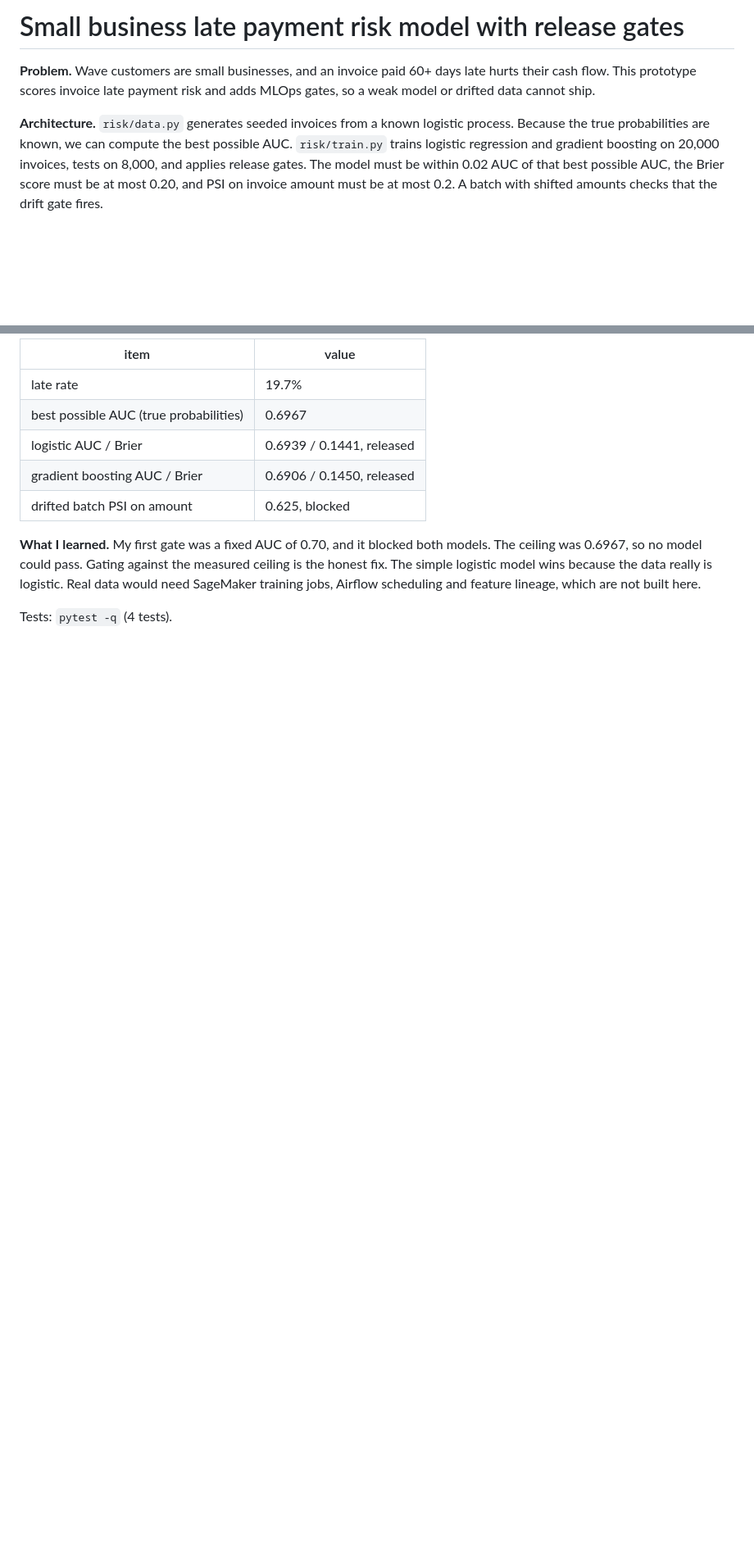
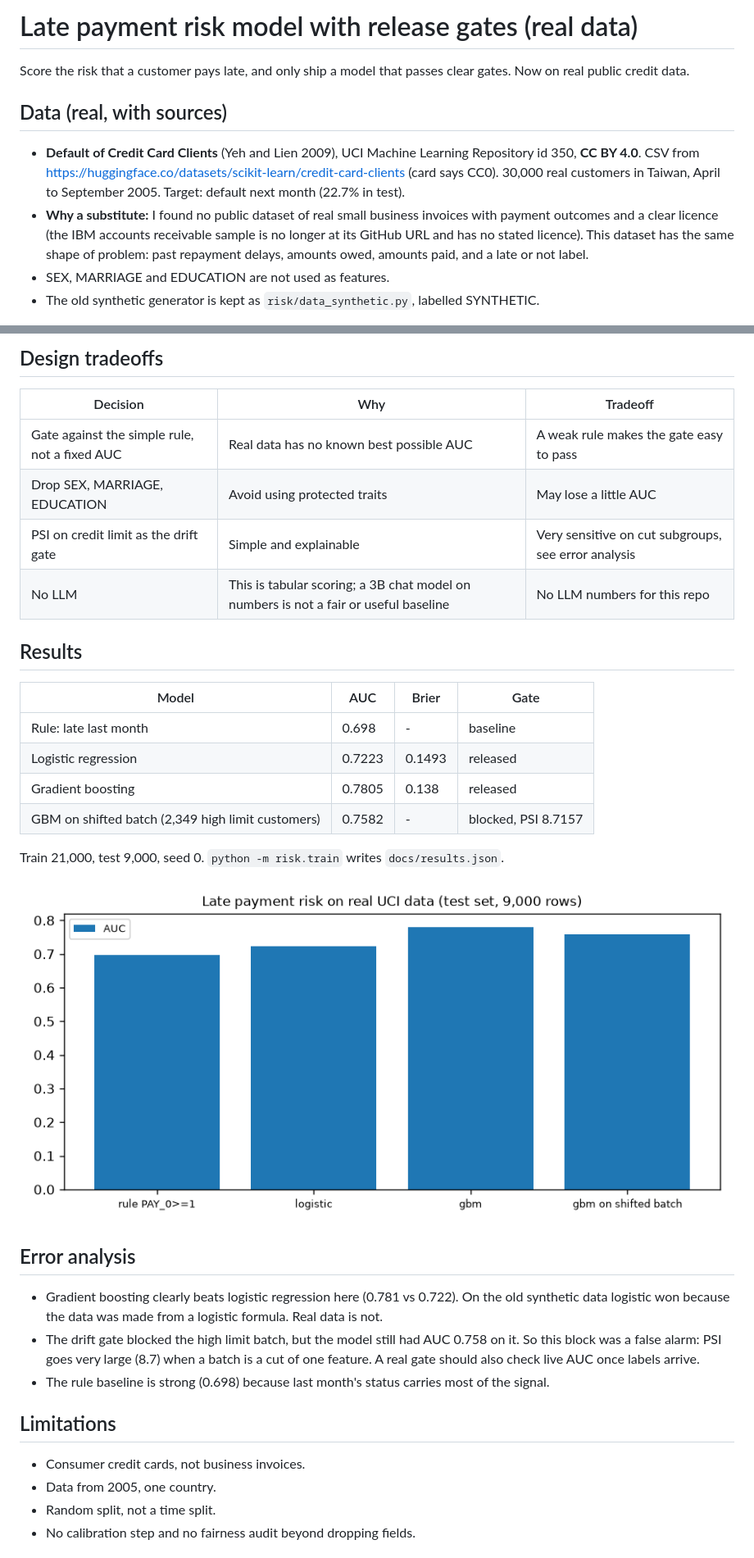
Before and after one commit to manishreddy998/invoice-late-payment-risk, a Markdown page: README.md, 2 parts joined by grey strips. Shown at 82% size. Rendered like a GitHub page; pictures changed too: docs/results_chart.png (added); blank space fills up the shorter version.

Commit message:
Move late payment risk model to real UCI credit default data with rule baseline gates

```diff
--- a/README.md
+++ b/README.md
@@ -1,6 +1,10 @@
-# Small business late payment risk model with release gates
+# Late payment risk model with release gates (real data)
 
-**Problem.** Wave customers are small businesses, and an invoice paid 60+ days late hurts their cash flow. This prototype scores invoice late payment risk and adds MLOps gates, so a weak model or drifted data cannot ship.
+Score the risk that a customer pays late, and only ship a model that passes clear gates. Now on real public credit data.
 
-**Architecture.** `risk/data.py` generates seeded invoices from a known logistic process. Because the true probabilities are known, we can compute the best possible AUC. `risk/train.py` trains logistic regression and gradient boosting on 20,000 invoices, tests on 8,000, and applies release gates. The model must be within 0.02 AUC of that best possible AUC, the Brier score must be at most 0.20, and PSI on invoice amount must be at most 0.2. A batch with shifted amounts checks that the drift gate fires.
+## Data (real, with sources)
+- **Default of Credit Card Clients** (Yeh and Lien 2009), UCI Machine Learning Repository id 350, **CC BY 4.0**. CSV from https://huggingface.co/datasets/scikit-learn/credit-card-clients (card says CC0). 30,000 real customers in Taiwan, April to September 2005. Target: default next month (22.7% in test).
+- **Why a substitute:** I found no public dataset of real small business invoices with payment outcomes and a clear licence (the IBM accounts receivable sample is no longer at its GitHub URL and has no stated licence). This dataset has the same shape of problem: past repayment delays, amounts owed, amounts paid, and a late or not label.
+- SEX, MARRIAGE and EDUCATION are not used as features.
+- The old synthetic generator is kept as `risk/data_synthetic.py`, labelled SYNTHETIC.
 
@@ -8,12 +25,32 @@
 
-| item | value |
-|---|---|
-| late rate | 19.7% |
-| best possible AUC (true probabilities) | 0.6967 |
-| logistic AUC / Brier | 0.6939 / 0.1441, released |
-| gradient boosting AUC / Brier | 0.6906 / 0.1450, released |
-| drifted batch PSI on amount | 0.625, blocked |
+## Design tradeoffs
+| Decision | Why | Tradeoff |
+|---|---|---|
+| Gate against the simple rule, not a fixed AUC | Real data has no known best possible AUC | A weak rule makes the gate easy to pass |
+| Drop SEX, MARRIAGE, EDUCATION | Avoid using protected traits | May lose a little AUC |
+| PSI on credit limit as the drift gate | Simple and explainable | Very sensitive on cut subgroups, see error analysis |
+| No LLM | This is tabular scoring; a 3B chat model on numbers is not a fair or useful baseline | No LLM numbers for this repo |
 
-**What I learned.** My first gate was a fixed AUC of 0.70, and it blocked both models. The ceiling was 0.6967, so no model could pass. Gating against the measured ceiling is the honest fix. The simple logistic model wins because the data really is logistic. Real data would need SageMaker training jobs, Airflow scheduling and feature lineage, which are not built here.
+## Results
+| Model | AUC | Brier | Gate |
+|---|---|---|---|
+| Rule: late last month | 0.698 | - | baseline |
+| Logistic regression | 0.7223 | 0.1493 | released |
+| Gradient boosting | 0.7805 | 0.138 | released |
+| GBM on shifted batch (2,349 high limit customers) | 0.7582 | - | blocked, PSI 8.7157 |
 
-Tests: `pytest -q` (4 tests).
+Train 21,000, test 9,000, seed 0. `python -m risk.train` writes `docs/results.json`.
+
+![Results chart](docs/results_chart.png)
+
+## Error analysis
+- Gradient boosting clearly beats logistic regression here (0.781 vs 0.722). On the old synthetic data logistic won because the data was made from a logistic formula. Real data is not.
+- The drift gate blocked the high limit batch, but the model still had AUC 0.758 on it. So this block was a false alarm: PSI goes very large (8.7) when a batch is a cut of one feature. A real gate should also check live AUC once labels arrive.
+- The rule baseline is strong (0.698) because last month's status carries most of the signal.
+
+## Limitations
+- Consumer credit cards, not business invoices.
+- Data from 2005, one country.
+- Random split, not a time split.
+- No calibration step and no fairness audit beyond dropping fields.
+
```
Also changed, not shown: other parts of README.md (+24 -1 lines), docs/architecture.md (added, +37 -0 lines), docs/screenshots/ui.png (added), 9 other files.
